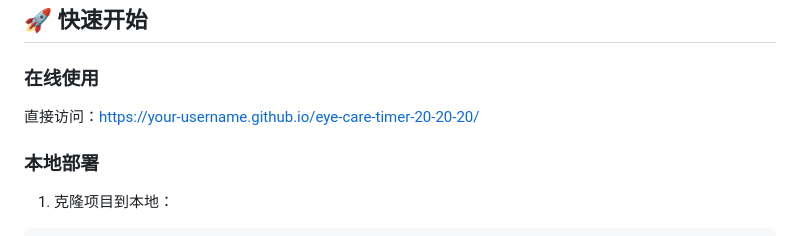
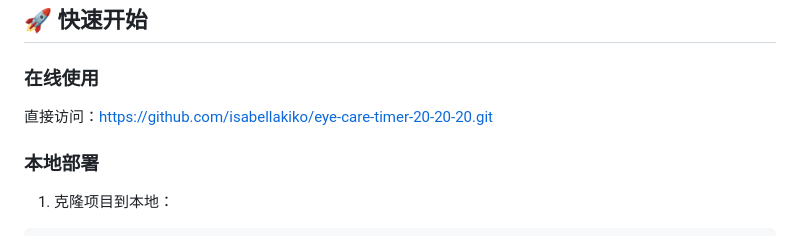
Before and after one commit to isabellakiko/eye-care-timer-20-20-20, a Markdown page: README.md, the part around the change. Drawn GitHub-style.

```diff
--- a/README.md
+++ b/README.md
@@ -34,7 +34,7 @@
 ## 🚀 快速开始
 
 ### 在线使用
-直接访问：[https://your-username.github.io/eye-care-timer-20-20-20/](https://your-username.github.io/eye-care-timer-20-20-20/)
+直接访问：[https://github.com/isabellakiko/eye-care-timer-20-20-20.git](https://github.com/isabellakiko/eye-care-timer-20-20-20.git)
 
 ### 本地部署
 1. 克隆项目到本地：
```
